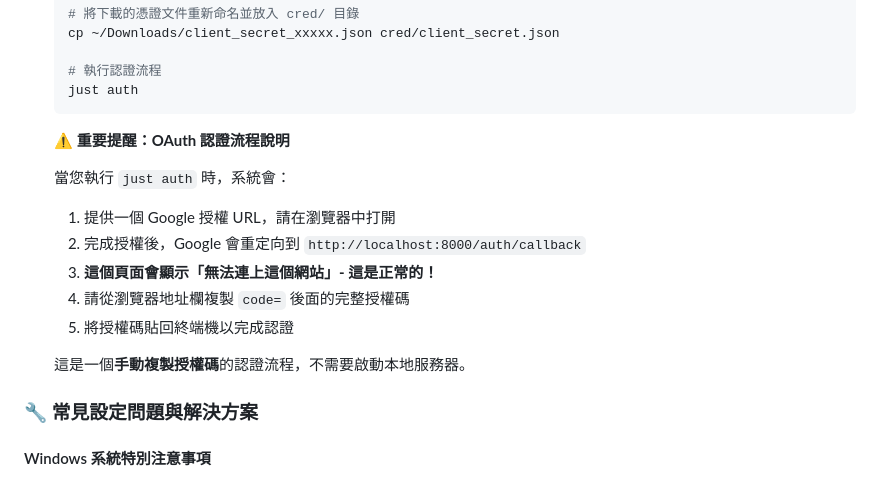
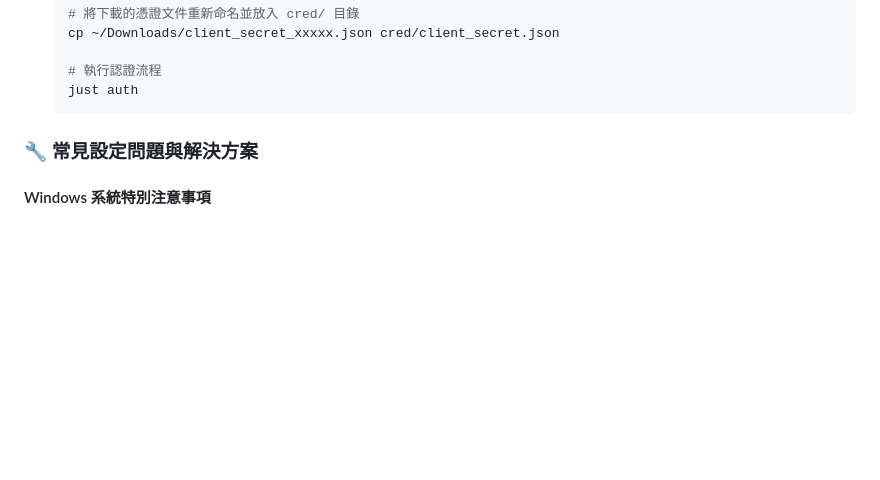
Before and after one commit to yangnim21029/gsc_db, a Markdown page: README.md, the part around the change. GitHub-like rendering; blank space fills up the shorter version.

Commit message:
docs(readme): remove outdated OAuth manual authentication flow
Remove the manual authorization code copying process section as it's no longer needed in the current authentication implementation.

🤖 Generated with [Claude Code](https://claude.ai/code)

Co-Authored-By: Claude <noreply@anthropic.com>

````diff
--- a/README.md
+++ b/README.md
@@ -257,17 +257,6 @@ cargo install just
     just auth
     ```
 
-    **⚠️ 重要提醒：OAuth 認證流程說明**
-
-    當您執行 `just auth` 時，系統會：
-
-    1. 提供一個 Google 授權 URL，請在瀏覽器中打開
-    2. 完成授權後，Google 會重定向到 `http://localhost:8000/auth/callback`
-    3. **這個頁面會顯示「無法連上這個網站」- 這是正常的！**
-    4. 請從瀏覽器地址欄複製 `code=` 後面的完整授權碼
-    5. 將授權碼貼回終端機以完成認證
-
-    這是一個**手動複製授權碼**的認證流程，不需要啟動本地服務器。
 
 ### 🔧 常見設定問題與解決方案
 
````
